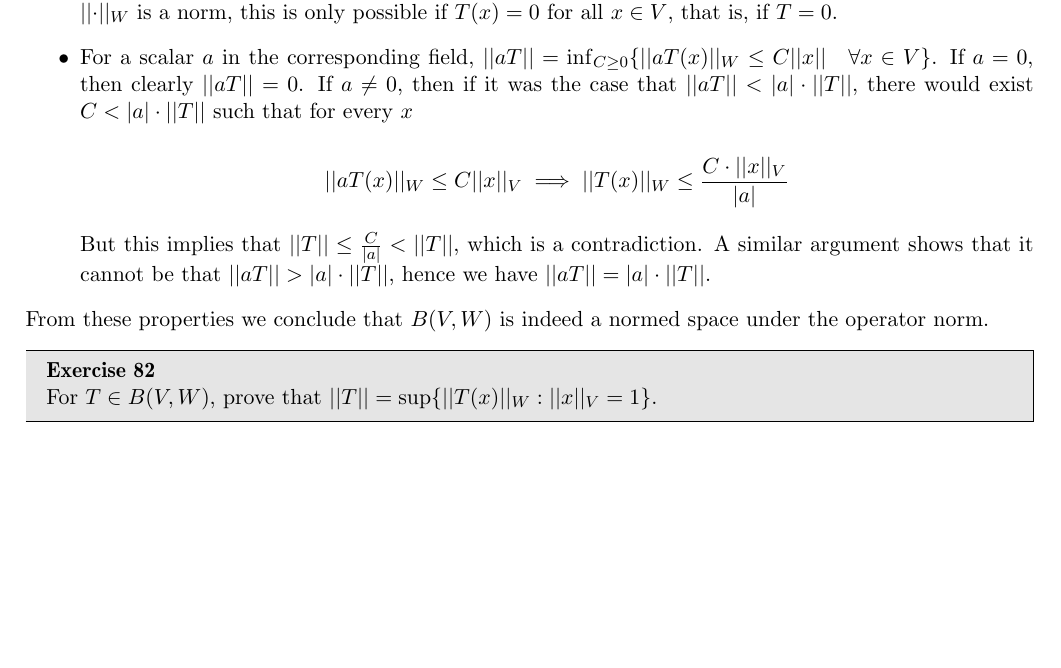
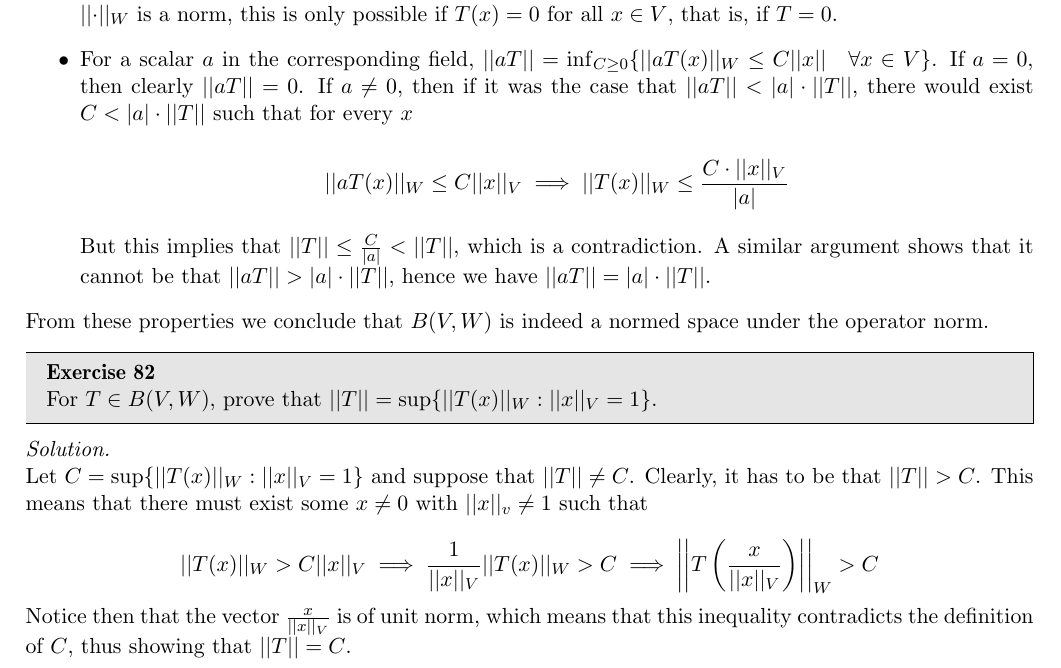
Before and after one commit to geomlyd/math_solutions, a LaTeX thesis (carothers_ra/main.tex, which reads carothers_ra/ch8.tex): part of page 118 of 118, cut so that both start at the same text, the shorter picture padded with empty space. Compiled offline with pdfLaTeX.

Commit message:
Carothers Ex. 8.82

```diff
--- a/carothers_ra/ch8.tex
+++ b/carothers_ra/ch8.tex
@@ -1050,3 +1050,14 @@
 \begin{exercise}{82}
     For $T \in B(V, W)$, prove that $\lvert \lvert T \rvert \rvert = \sup\{\lvert \lvert T(x) \rvert \rvert_W : \lvert \lvert x \rvert \rvert_V = 1\}$.
 \end{exercise}
+
+\begin{solution}
+
+    Let $C = \sup\{\lvert \lvert T(x) \rvert \rvert_W : \lvert \lvert x \rvert \rvert_V = 1\}$ and suppose that $\lvert \lvert T \rvert \rvert \neq C$.
+    Clearly, it has to be that $\lvert \lvert T \rvert \rvert > C$.
+    This means that there must exist some $x \neq 0$ with $\lvert \lvert x \rvert \rvert_v \neq 1$ such that
+
+    \[\lvert \lvert T(x) \rvert \rvert_W > C \lvert \lvert x \rvert \rvert_V \implies \frac{1}{\lvert \lvert x \rvert \rvert_V} \lvert \lvert T(x) \rvert \rvert_W > C \implies \left\vert \left\vert T\left(\frac{x}{\lvert \lvert x \rvert \rvert_V}\right) \right\vert \right\vert_W > C\]
+
+    Notice then that the vector $\frac{x}{\lvert \lvert x \rvert \rvert_V}$ is of unit norm, which means that this inequality contradicts the definition of $C$, thus showing that $\lvert \lvert T \rvert \rvert = C$.
+\end{solution}
```
Also changed, not shown: carothers_ra/main.pdf.
